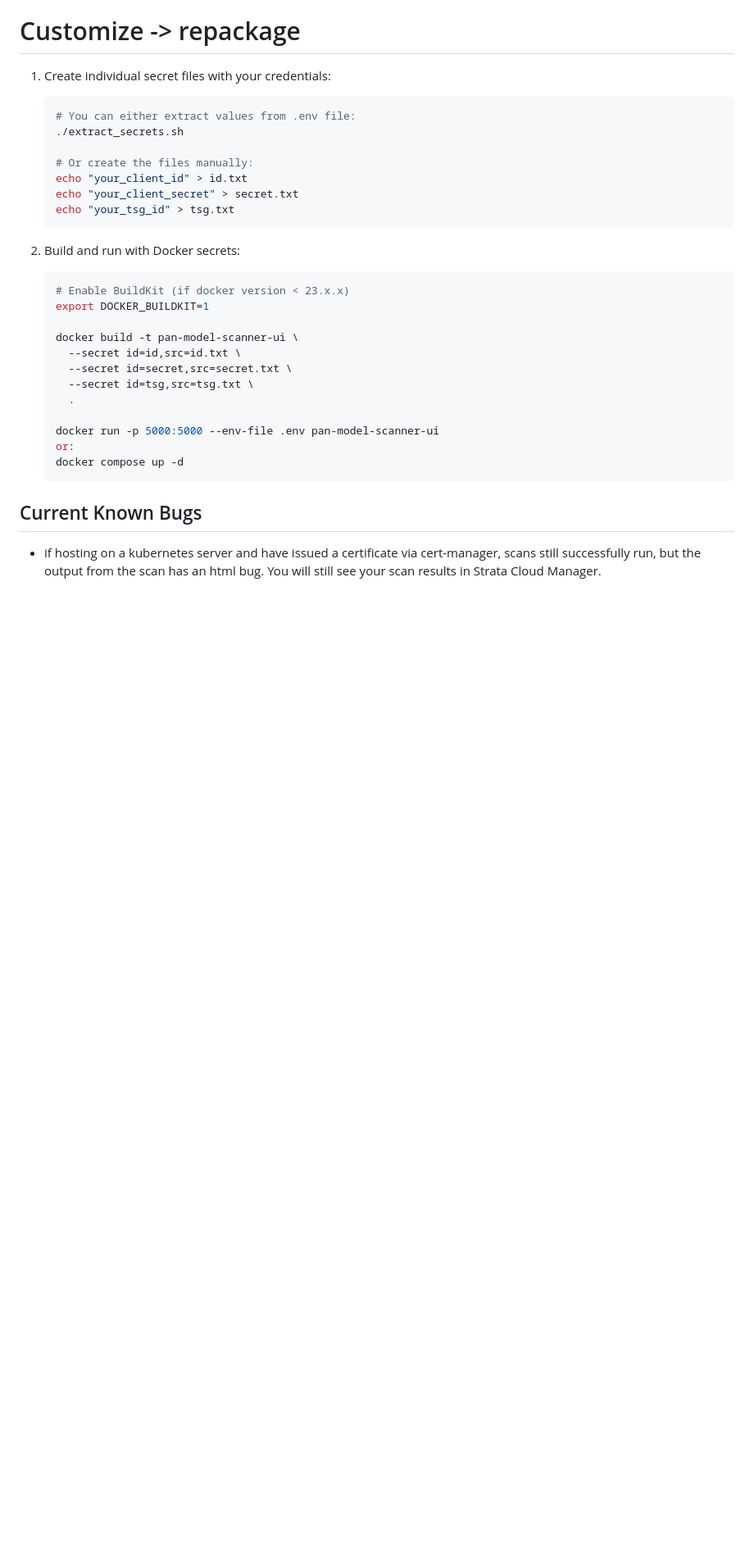
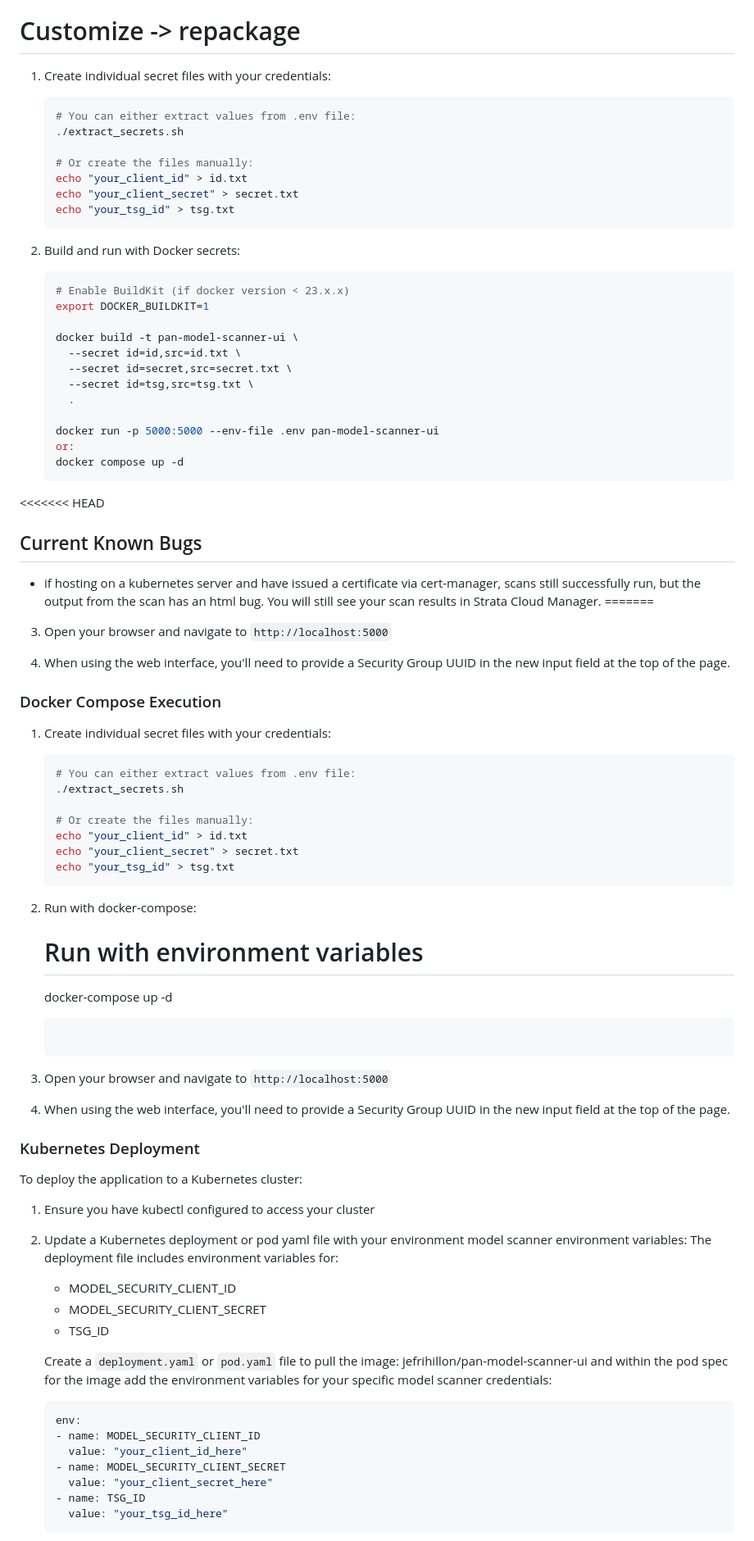
Before and after one commit to jefrihillon/panModelScanner, a Markdown page: README.md, the part around one of its changes. Shown at 82% size. GitHub-like rendering; blank space fills up the shorter version.

````diff
--- a/README.md
+++ b/README.md
@@ -166,5 +166,55 @@ CLI prompts user for Security Group UUID
    docker compose up -d
    ```
 
+<<<<<<< HEAD
 ## Current Known Bugs
  - if hosting on a kubernetes server and have issued a certificate via cert-manager, scans still successfully run, but the output from the scan has an html bug.  You will still see your scan results in Strata Cloud Manager.
+=======
+3. Open your browser and navigate to `http://localhost:5000`
+
+4. When using the web interface, you'll need to provide a Security Group UUID in the new input field at the top of the page.
+
+### Docker Compose Execution
+1. Create individual secret files with your credentials:
+   ```bash
+   # You can either extract values from .env file:
+   ./extract_secrets.sh
+
+   # Or create the files manually:
+   echo "your_client_id" > id.txt
+   echo "your_client_secret" > secret.txt
+   echo "your_tsg_id" > tsg.txt
+   ```
+
+2. Run with docker-compose:
+   # Run with environment variables
+   docker-compose up -d
+   ```
+
+3. Open your browser and navigate to `http://localhost:5000`
+
+4. When using the web interface, you'll need to provide a Security Group UUID in the new input field at the top of the page.
+
+### Kubernetes Deployment
+
+To deploy the application to a Kubernetes cluster:
+
+1. Ensure you have kubectl configured to access your cluster
+
+2. Update a Kubernetes deployment or pod yaml file with your environment model scanner environment variables:
+   The deployment file includes environment variables for:
+   - MODEL_SECURITY_CLIENT_ID
+   - MODEL_SECURITY_CLIENT_SECRET
+   - TSG_ID
+
+   Create a `deployment.yaml` or `pod.yaml` file to pull the image: jefrihillon/pan-model-scanner-ui and within the pod spec for the image add the environment variables for your specific model scanner credentials:
+   ```yaml
+   env:
+   - name: MODEL_SECURITY_CLIENT_ID
+     value: "your_client_id_here"
+   - name: MODEL_SECURITY_CLIENT_SECRET
+     value: "your_client_secret_here"
+   - name: TSG_ID
+     value: "your_tsg_id_here"
+   ```
+
````
Also changed, not shown: other parts of README.md (+29 -0 lines), .readme.md (added, +203 -0 lines).
